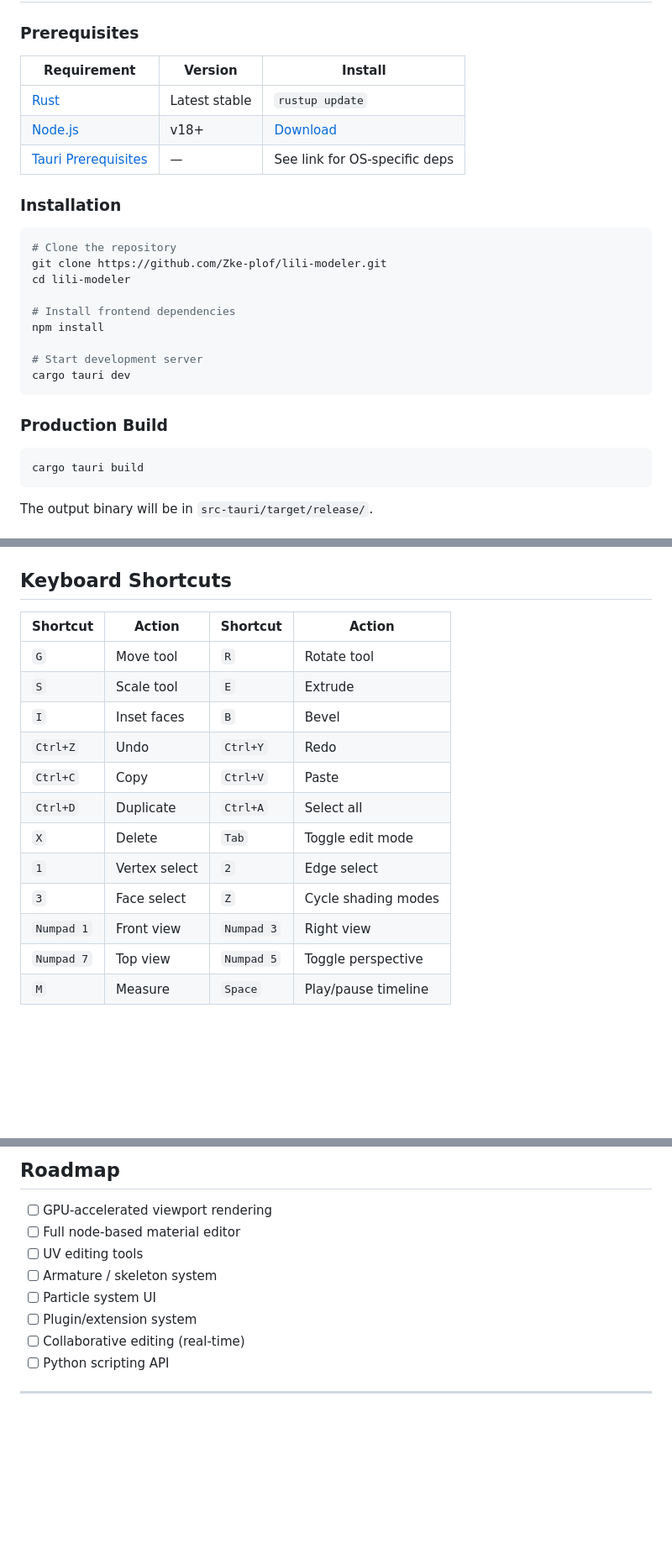
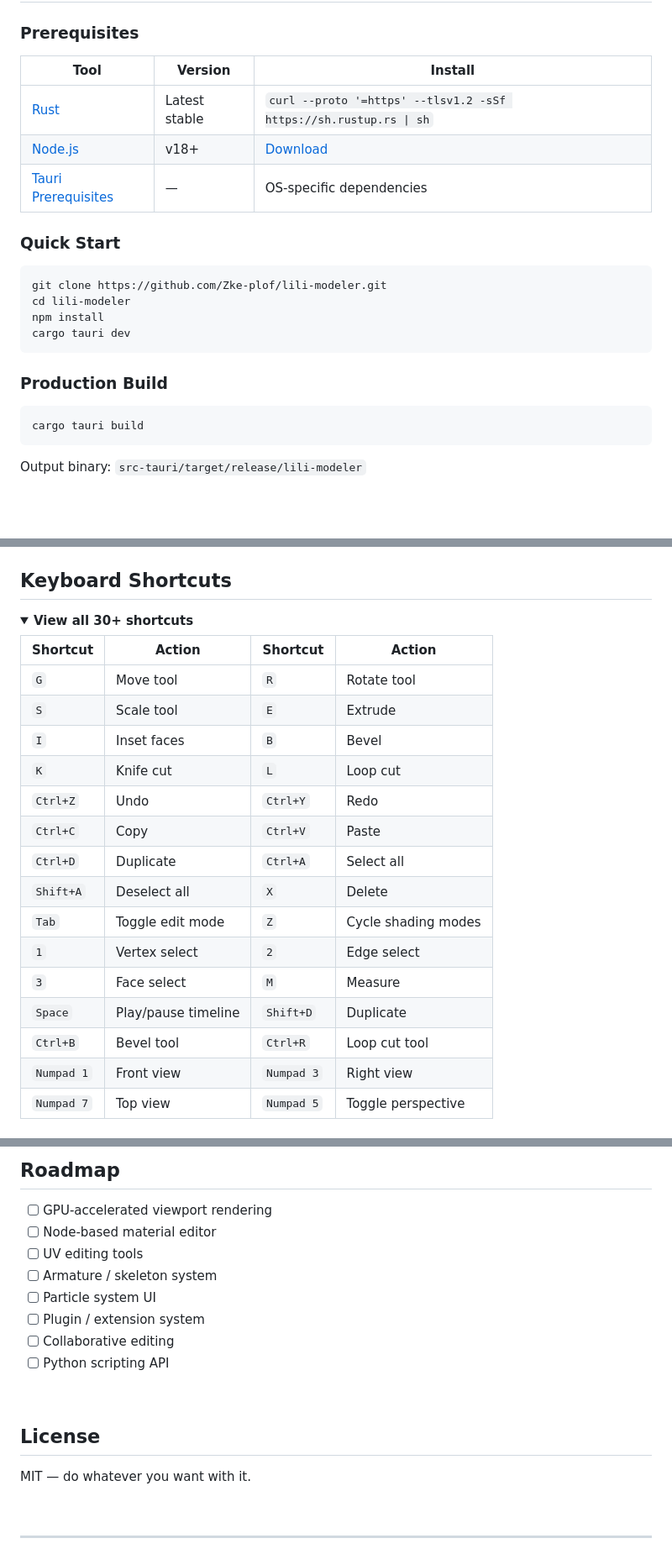
Before and after one commit to Zke-plof/lili-modeler, a Markdown page: README.md, 3 parts joined by grey strips. Shown at 84% size. GitHub-like rendering; folded sections open; blank space fills up the shorter version.

````diff
--- a/README.md
+++ b/README.md
@@ -141,23 +144,18 @@ Lili Modeler is a desktop 3D modeling application that aims to bring Blender-lev
 
 ### Prerequisites
 
-| Requirement | Version | Install |
-|------------|---------|---------|
-| [Rust](https://rustup.rs/) | Latest stable | `rustup update` |
+| Tool | Version | Install |
+|------|---------|---------|
+| [Rust](https://rustup.rs/) | Latest stable | `curl --proto '=https' --tlsv1.2 -sSf https://sh.rustup.rs \| sh` |
 | [Node.js](https://nodejs.org/) | v18+ | [Download](https://nodejs.org/) |
-| [Tauri Prerequisites](https://v2.tauri.app/start/prerequisites/) | — | See link for OS-specific deps |
+| [Tauri Prerequisites](https://v2.tauri.app/start/prerequisites/) | — | OS-specific dependencies |
 
-### Installation
+### Quick Start
 
 ```bash
-# Clone the repository
 git clone https://github.com/Zke-plof/lili-modeler.git
 cd lili-modeler
-
-# Install frontend dependencies
 npm install
-
-# Start development server
 cargo tauri dev
 ```
 
@@ -167,5 +165,5 @@ cargo tauri dev
 cargo tauri build
 ```
 
-The output binary will be in `src-tauri/target/release/`.
+Output binary: `src-tauri/target/release/lili-modeler`
 
@@ -211,18 +211,24 @@ lili-modeler/
 
 ## Keyboard Shortcuts
+
+<details>
+<summary><strong>View all 30+ shortcuts</strong></summary>
 
 | Shortcut | Action | Shortcut | Action |
 |----------|--------|----------|--------|
 | `G` | Move tool | `R` | Rotate tool |
 | `S` | Scale tool | `E` | Extrude |
 | `I` | Inset faces | `B` | Bevel |
+| `K` | Knife cut | `L` | Loop cut |
 | `Ctrl+Z` | Undo | `Ctrl+Y` | Redo |
 | `Ctrl+C` | Copy | `Ctrl+V` | Paste |
 | `Ctrl+D` | Duplicate | `Ctrl+A` | Select all |
-| `X` | Delete | `Tab` | Toggle edit mode |
+| `Shift+A` | Deselect all | `X` | Delete |
+| `Tab` | Toggle edit mode | `Z` | Cycle shading modes |
 | `1` | Vertex select | `2` | Edge select |
-| `3` | Face select | `Z` | Cycle shading modes |
+| `3` | Face select | `M` | Measure |
+| `Space` | Play/pause timeline | `Shift+D` | Duplicate |
+| `Ctrl+B` | Bevel tool | `Ctrl+R` | Loop cut tool |
 | `Numpad 1` | Front view | `Numpad 3` | Right view |
 | `Numpad 7` | Top view | `Numpad 5` | Toggle perspective |
-| `M` | Measure | `Space` | Play/pause timeline |
 
@@ -250,13 +257,21 @@ Contributions are welcome! Here's how to get started:
 ## Roadmap
 
 - [ ] GPU-accelerated viewport rendering
-- [ ] Full node-based material editor
+- [ ] Node-based material editor
 - [ ] UV editing tools
 - [ ] Armature / skeleton system
 - [ ] Particle system UI
-- [ ] Plugin/extension system
-- [ ] Collaborative editing (real-time)
+- [ ] Plugin / extension system
+- [ ] Collaborative editing
 - [ ] Python scripting API
+
+<br/>
+
+## License
+
+MIT — do whatever you want with it.
+
+<br/>
 
 ---
 
````
Also changed, not shown: other parts of README.md (+139 -137 lines).
